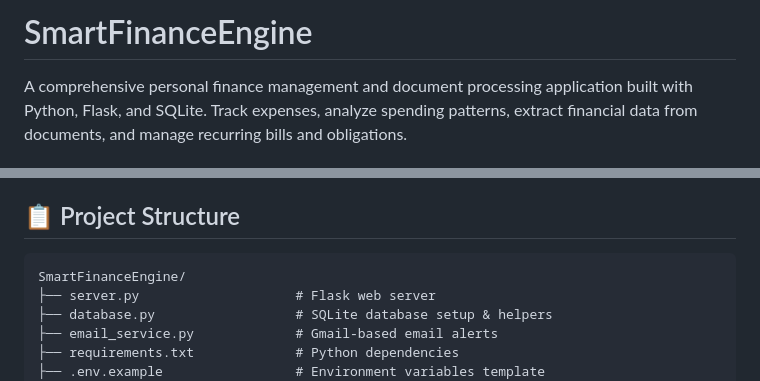
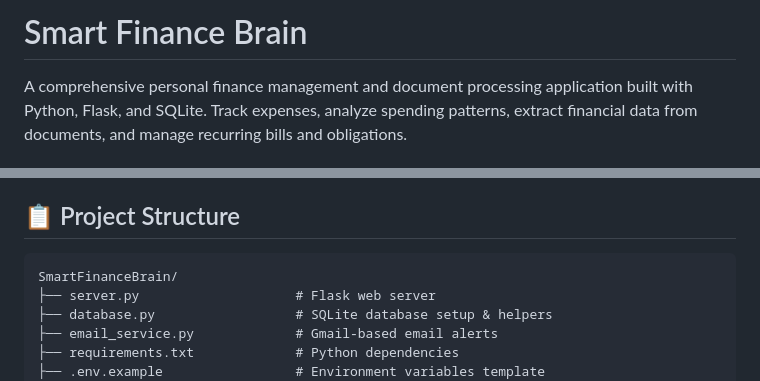
Before and after one commit to venum17-vm/Smart-Finance-Brain, a Markdown page: README.md, 2 parts joined by grey strips. GitHub-like rendering.

Commit message:
Rename project in README.md
Updated project name from 'SmartFinanceEngine' to 'Smart Finance Brain' in README.

````diff
--- a/README.md
+++ b/README.md
@@ -1,4 +1,4 @@
-# SmartFinanceEngine
+# Smart Finance Brain
 
 A comprehensive personal finance management and document processing application built with Python, Flask, and SQLite. Track expenses, analyze spending patterns, extract financial data from documents, and manage recurring bills and obligations.
 
@@ -23,7 +23,7 @@ A comprehensive personal finance management and document processing application
 ## 📋 Project Structure
 
 ```
-SmartFinanceEngine/
+SmartFinanceBrain/
 ├── server.py                    # Flask web server
 ├── database.py                  # SQLite database setup & helpers
 ├── email_service.py             # Gmail-based email alerts
````
